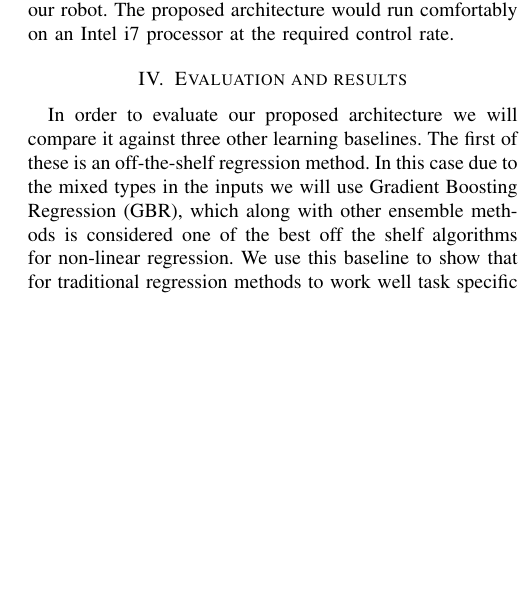
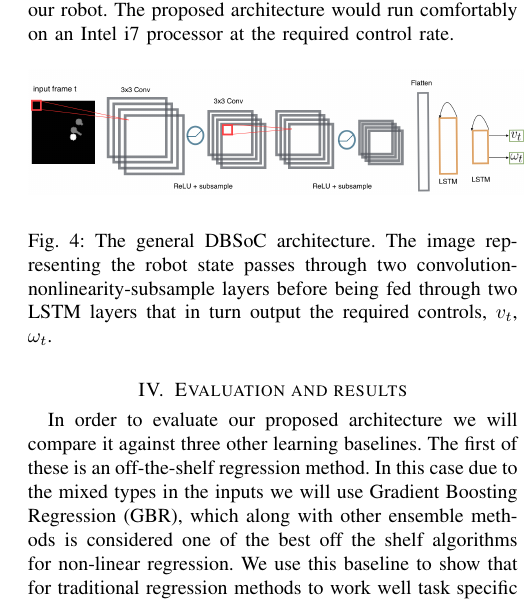
Before and after one commit to KyriacosShiarli/SocialPolicyIROS, a LaTeX paper (SocialPolicy.tex): part of one column of page 5 of 7, cut so that both start at the same text, the shorter picture padded with empty space. Compiled offline with pdfLaTeX.

Commit message:
Architecture added

```diff
--- a/SocialPolicy.tex
+++ b/SocialPolicy.tex
@@ -260,6 +260,17 @@ After processing by the recurrent layers the architecture then outputs two real
 A final crucial point is that prediction needs to happen at 10Hz on a conventional computer, such as the one used by our robot. The proposed architecture would run comfortably on an Intel i7 processor at the required control rate.
 
 
+  	\begin{figure}[tbh]
+	\centering
+    \includegraphics[scale = 0.22]{images/arch.png}
+    \label{fig:data}
+  %\vspace{-3mm}
+  \caption{The general DBSoC architecture. The image representing the robot state passes through two convolution-nonlinearity-subsample layers before being fed through two LSTM layers that in turn output the required controls, $v_t$, $\omega_t$. }
+
+    \vspace{-2mm}
+  \label{fig:data_robot}
+  \end{figure}
+
 % \subsection{Continuous Learning Pipeline}
 % One major setback of behavioural cloning that has been studied in the literature, is that since most demonstrations are noisy examples of what the robot should do, the robot never learns how to get out of difficult situations when it finds itself in one, because it was never encountered in the data. For this reason we take a similar approach to the one encountered in []. First we collect some data using the robot, perform learning and deploy the learned policy on the robot. During execution we correct the robot whenever it makes a mistake, record the data from the intervention and then hand the control back to the robot.
 
```
Also changed, not shown: images/CodeCogsEqn (14).png (added), images/CodeCogsEqn (15).png (added), images/arch.png (added), 2 other files.
